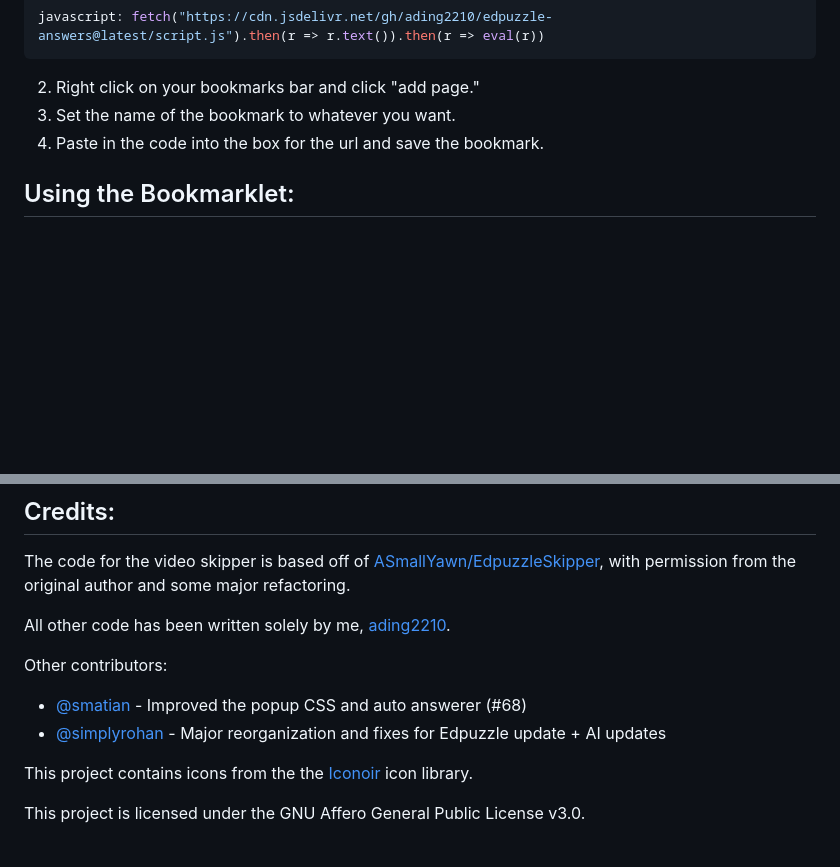
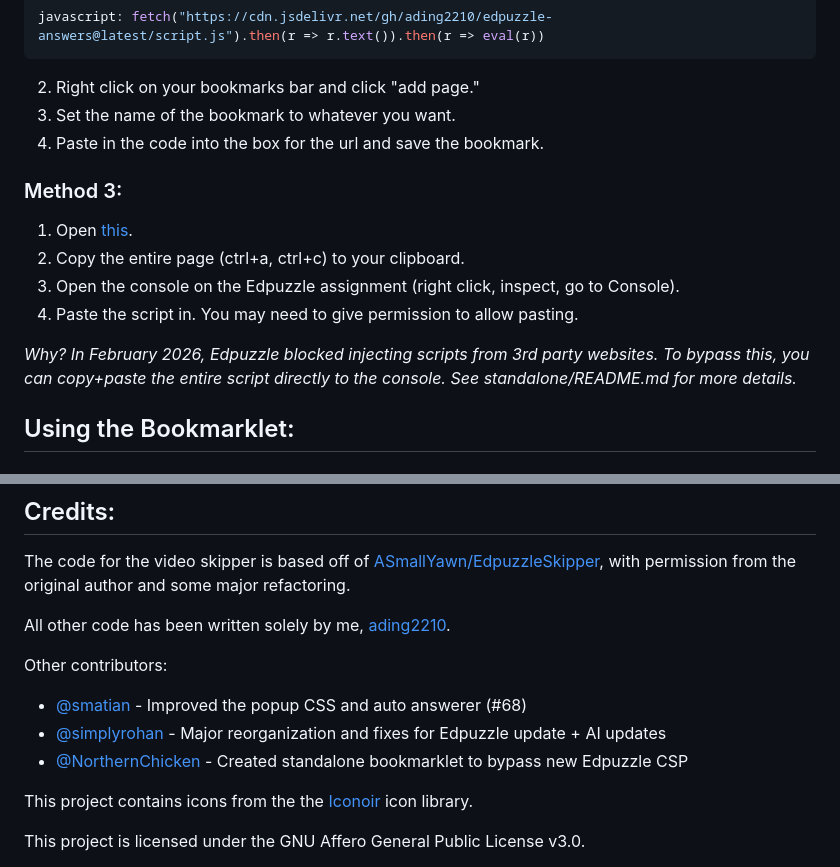
Before and after one commit to ading2210/edpuzzle-answers, a Markdown page: README.md, 2 parts joined by grey strips. Rendered like a GitHub page; blank space fills up the shorter version.

```diff
--- a/README.md
+++ b/README.md
@@ -92,6 +92,14 @@ javascript: fetch("https://cdn.jsdelivr.net/gh/ading2210/edpuzzle-answers@latest
  3. Set the name of the bookmark to whatever you want.
  4. Paste in the code into the box for the url and save the bookmark.
 
+### Method 3:
+ 1. Open [this](https://raw.githubusercontent.com/NorthernChicken/edpuzzle-answers/refs/heads/main/standalone/dist/console-paste.js).
+ 2. Copy the entire page (ctrl+a, ctrl+c) to your clipboard.
+ 3. Open the console on the Edpuzzle assignment (right click, inspect, go to Console).
+ 4. Paste the script in. You may need to give permission to allow pasting.
+
+_Why? In February 2026, Edpuzzle blocked injecting scripts from 3rd party websites. To bypass this, you can copy+paste the entire script directly to the console. See standalone/README.md for more details._
+
 ## Using the Bookmarklet:
 ### On Regular Edpuzzles:
  1. Navigate to any Edpuzzle assignment.
@@ -140,6 +148,7 @@ All other code has been written solely by me, [ading2210](https://github.com/adi
 Other contributors:
 - [@smatian](https://github.com/smatian) - Improved the popup CSS and auto answerer (#68)
 - [@simplyrohan](https://github.com/simplyrohan) - Major reorganization and fixes for Edpuzzle update + AI updates
+- [@NorthernChicken](https://github.com/northernchicken) - Created standalone bookmarklet to bypass new Edpuzzle CSP
 
 This project contains icons from the the [Iconoir](https://iconoir.com/) icon library.
 
```
